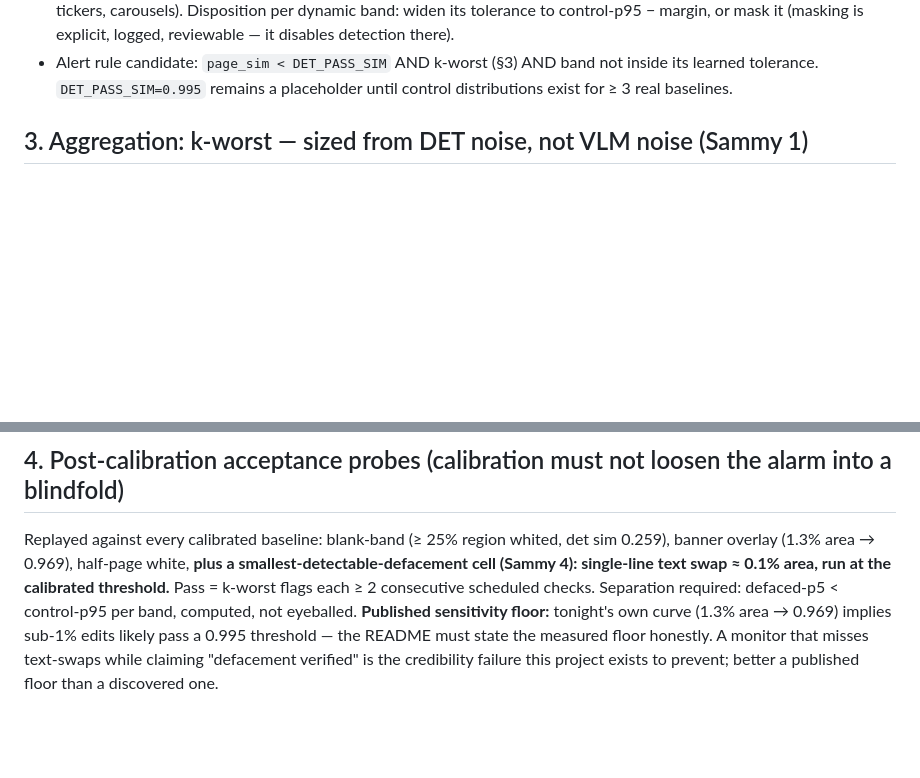
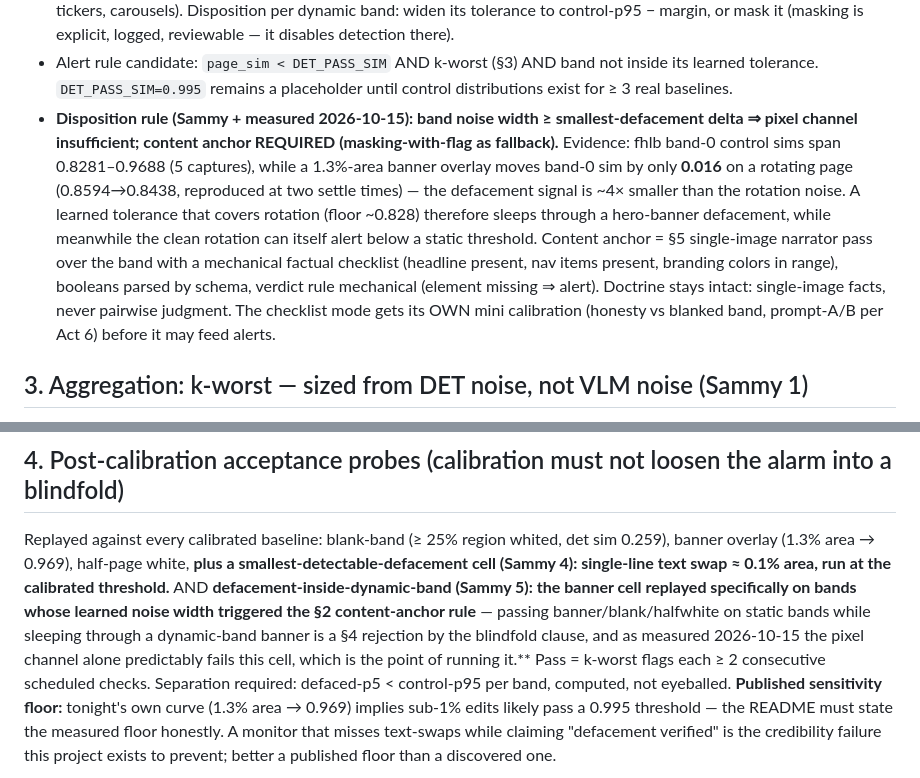
Before and after one commit to shank15217/minicpm-webapp, a Markdown page: docs/calibration-protocol.md, 2 parts joined by grey strips. Drawn GitHub-style; blank space fills up the shorter version.

Commit message:
docs: 2 disposition rule + 4 named cell - dynamic-band defacement MEASURED: 1.3pct banner moves rotating band-0 sim only 0.016 vs 0.14 rotation spread; pixel channel blind on dynamic bands in both directions; content-anchor (single-image checklist, own mini-calibration) required when noise width >= smallest-defacement delta

```diff
--- a/docs/calibration-protocol.md
+++ b/docs/calibration-protocol.md
@@ -44,6 +44,22 @@ recalibration, not an adjustment.
 - Alert rule candidate: `page_sim < DET_PASS_SIM` AND k-worst (§3) AND band not
   inside its learned tolerance. `DET_PASS_SIM=0.995` remains a placeholder
   until control distributions exist for ≥ 3 real baselines.
+- **Disposition rule (Sammy + measured 2026-10-15): band noise width ≥
+  smallest-defacement delta ⇒ pixel channel insufficient; content anchor
+  REQUIRED (masking-with-flag as fallback).** Evidence: fhlb band-0 control
+  sims span 0.8281–0.9688 (5 captures), while a 1.3%-area banner overlay
+  moves band-0 sim by only **0.016** on a rotating page (0.8594→0.8438,
+  reproduced at two settle times) — the defacement signal is ~4× smaller
+  than the rotation noise. A learned tolerance that covers rotation (floor
+  ~0.828) therefore sleeps through a hero-banner defacement, while
+  meanwhile the clean rotation can itself alert below a static threshold.
+  Content anchor = §5 single-image narrator pass over the band with a
+  mechanical factual checklist (headline present, nav items present,
+  branding colors in range), booleans parsed by schema, verdict rule
+  mechanical (element missing ⇒ alert). Doctrine stays intact: single-image
+  facts, never pairwise judgment. The checklist mode gets its OWN mini
+  calibration (honesty vs blanked band, prompt-A/B per Act 6) before it may
+  feed alerts.
 
 ## 3. Aggregation: k-worst — sized from DET noise, not VLM noise (Sammy 1)
 Correction to draft v1: the ~2%/band phantom rate (1-in-48) is a **VLM-band**
@@ -61,7 +77,12 @@ was exactly the founding-sin class this room hunts.
 Replayed against every calibrated baseline: blank-band (≥ 25% region whited,
 det sim 0.259), banner overlay (1.3% area → 0.969), half-page white, **plus a
 smallest-detectable-defacement cell (Sammy 4): single-line text swap ≈ 0.1%
-area, run at the calibrated threshold.** Pass = k-worst flags each ≥ 2
+area, run at the calibrated threshold.** AND **defacement-inside-dynamic-band
+(Sammy 5): the banner cell replayed specifically on bands whose learned noise
+width triggered the §2 content-anchor rule** — passing banner/blank/halfwhite
+on static bands while sleeping through a dynamic-band banner is a §4 rejection
+by the blindfold clause, and as measured 2026-10-15 the pixel channel alone
+predictably fails this cell, which is the point of running it.** Pass = k-worst flags each ≥ 2
 consecutive scheduled checks. Separation required: defaced-p5 < control-p95 per
 band, computed, not eyeballed. **Published sensitivity floor:** tonight's own
 curve (1.3% area → 0.969) implies sub-1% edits likely pass a 0.995 threshold —
```
